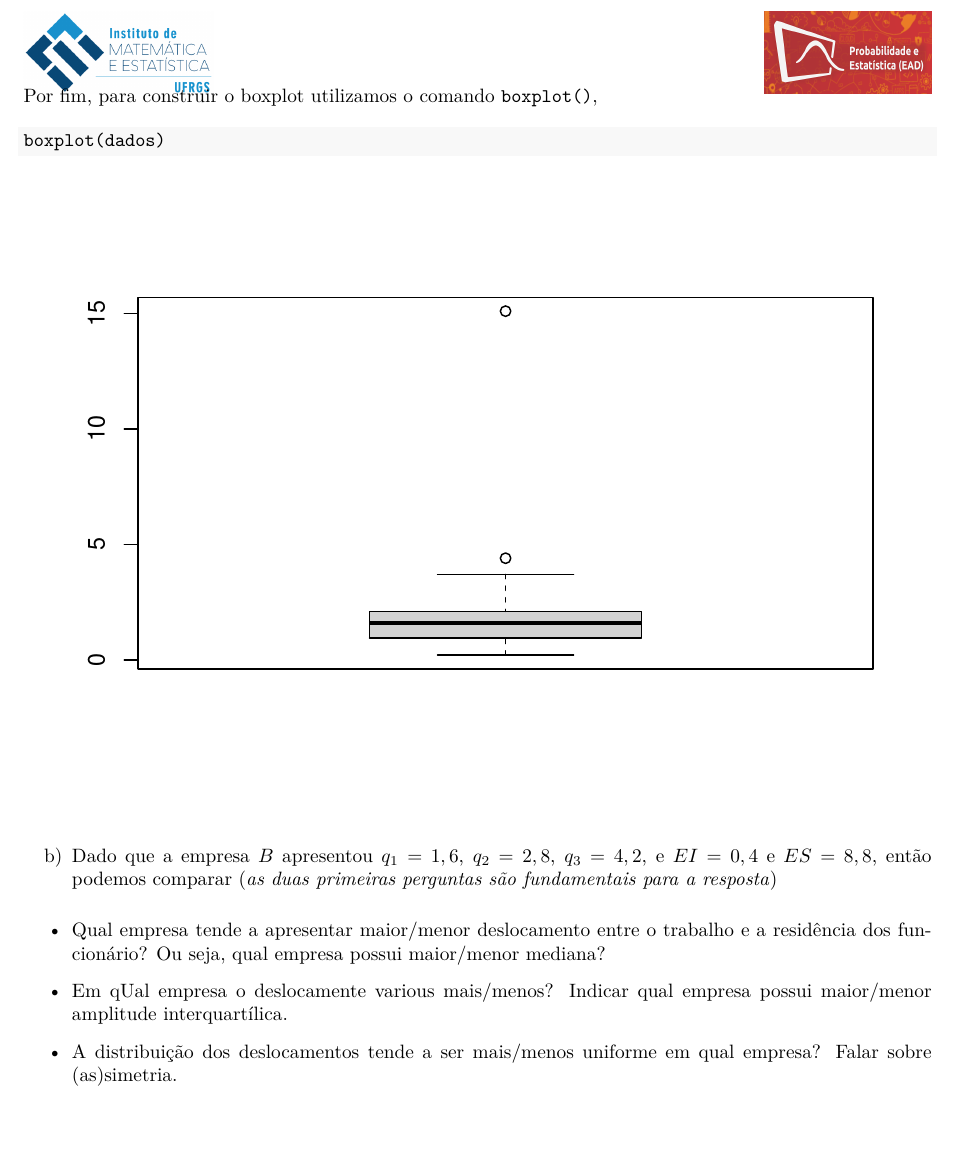
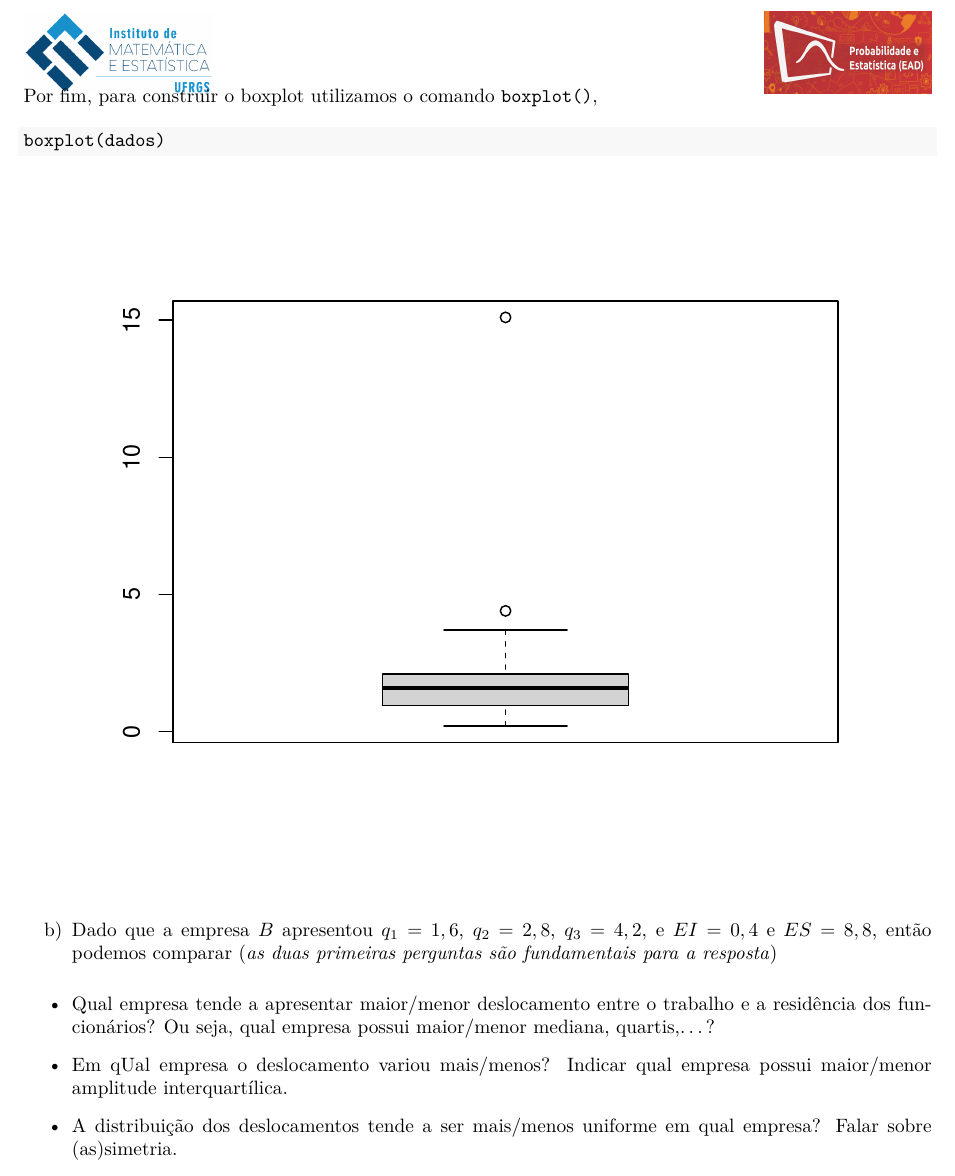
Before and after one commit to markus-stein/MAT02219EAD, an R Markdown document (exercicios-resolvidos/comentarios-exercicio-boxplot-R.Rmd): part of page 2 of 2 before the commit and part of page 2 of 3 after it, cut so that both start at the same text, the shorter picture padded with empty space. The pictures show the output file exercicios-resolvidos/comentarios-exercicio-boxplot-R.pdf that the author committed with the source.

Commit message:
typo corrections

````diff
--- a/exercicios-resolvidos/comentarios-exercicio-boxplot-R.Rmd
+++ b/exercicios-resolvidos/comentarios-exercicio-boxplot-R.Rmd
@@ -48,15 +48,15 @@ Assim a cerca inferior $CI = `r q1 - 1.5 * aq`$ e a superior $CS = `r q3 + 1.5 *
 \vspace{1cm}
 
 Por fim, para construir o boxplot utilizamos o comando `boxplot()`,
-```{r dados}
+```{r dados, fig.height=5, fig.width=6, fig.align='center'}
 boxplot(dados)
 ```
 
 b) Dado que a empresa $B$ apresentou $q_1 = 1,6$, $q_2 = 2,8$, $q_3 = 4,2$, e $EI = 0,4$ e $ES = 8,8$, então podemos comparar (*as duas primeiras perguntas são fundamentais para a resposta*)
 
-* Qual empresa tende a apresentar maior/menor deslocamento entre o trabalho e a residência dos funcionário? Ou seja, qual empresa possui maior/menor mediana?
+* Qual empresa tende a apresentar maior/menor deslocamento entre o trabalho e a residência dos funcionários? Ou seja, qual empresa possui maior/menor mediana, quartis,...?
 
-* Em qUal empresa o deslocamente various mais/menos? Indicar qual empresa possui maior/menor amplitude interquartílica.
+* Em qUal empresa o deslocamento variou mais/menos? Indicar qual empresa possui maior/menor amplitude interquartílica.
 
 * A distribuição dos deslocamentos tende a ser mais/menos uniforme em qual empresa? Falar sobre (as)simetria.
 
````
Also changed, not shown: exercicios-resolvidos/comentarios-exercicio-boxplot-R.pdf.
